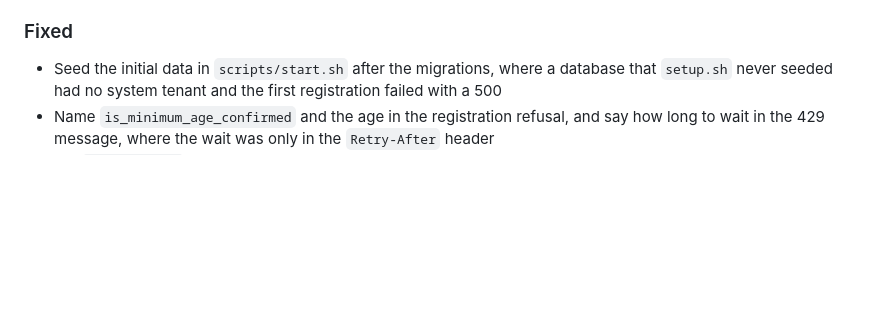
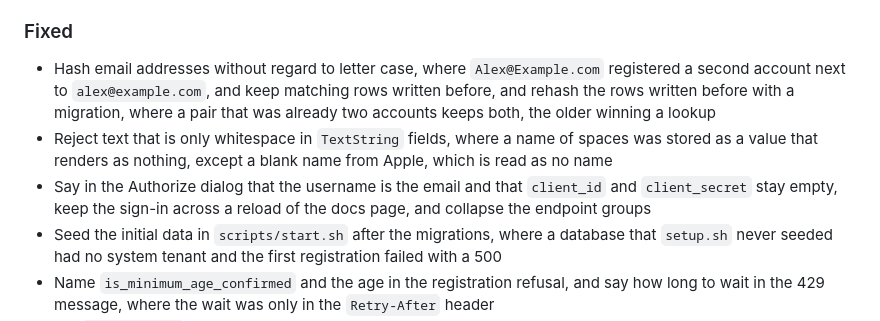
Before and after one commit to xrhstosmour/yap, a Markdown page: CHANGELOG.md, the part around the change. Drawn GitHub-style; blank space fills up the shorter version.

Commit message:
Add the second run fixes to `CHANGELOG.md`

```diff
--- a/CHANGELOG.md
+++ b/CHANGELOG.md
@@ -99,6 +99,9 @@ and this project adheres to [semantic versioning](https://semver.org/spec/v2.0.0
 
 ### Fixed
 
+- Hash email addresses without regard to letter case, where `Alex@Example.com` registered a second account next to `alex@example.com`, and keep matching rows written before, and rehash the rows written before with a migration, where a pair that was already two accounts keeps both, the older winning a lookup
+- Reject text that is only whitespace in `TextString` fields, where a name of spaces was stored as a value that renders as nothing, except a blank name from Apple, which is read as no name
+- Say in the Authorize dialog that the username is the email and that `client_id` and `client_secret` stay empty, keep the sign-in across a reload of the docs page, and collapse the endpoint groups
 - Seed the initial data in `scripts/start.sh` after the migrations, where a database that `setup.sh` never seeded had no system tenant and the first registration failed with a 500
 - Name `is_minimum_age_confirmed` and the age in the registration refusal, and say how long to wait in the 429 message, where the wait was only in the `Retry-After` header
 - Put `X-Request-ID` on the 500 response, which is built outside the request ID middleware and carried nothing to find its log line by
```
